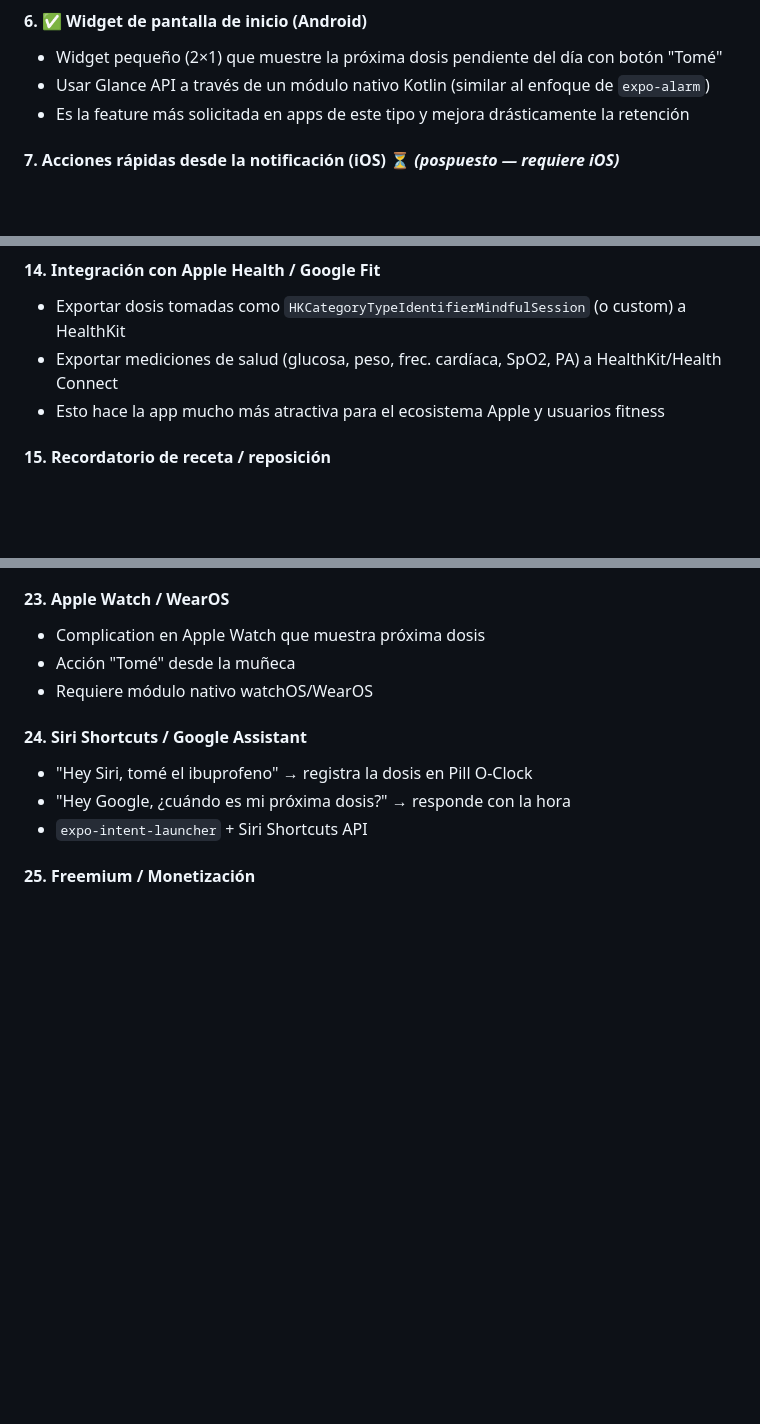
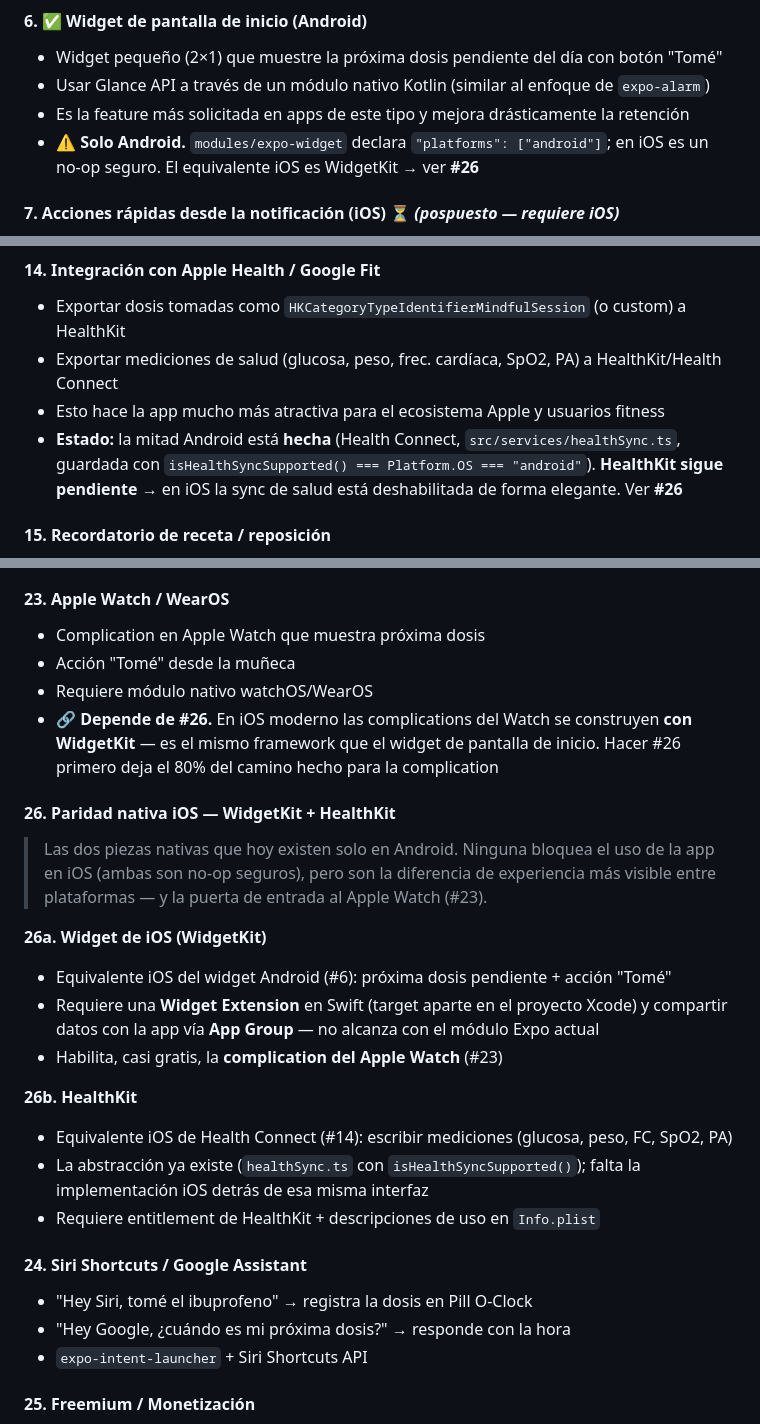
Before and after one commit to GiulianoTaliano/pill-o-clock, a Markdown page: docs/roadmap.md, 3 parts joined by grey strips. Drawn GitHub-style; blank space fills up the shorter version.

Commit message:
docs(roadmap): agrega paridad nativa iOS (WidgetKit + HealthKit) como #26
Las dos piezas nativas que hoy existen solo en Android. Se documenta que
WidgetKit es el prerrequisito de la complication del Apple Watch (#23),
porque en iOS moderno las complications se construyen con el mismo
framework que los widgets de pantalla de inicio.

Marca además el estado real de #6 (widget solo Android) y #14 (la mitad
Health Connect está hecha, HealthKit pendiente).

Co-Authored-By: Claude Opus 4.8 <noreply@anthropic.com>

```diff
--- a/docs/roadmap.md
+++ b/docs/roadmap.md
@@ -79,6 +79,8 @@
 - Widget pequeño (2×1) que muestre la próxima dosis pendiente del día con botón "Tomé"
 - Usar Glance API a través de un módulo nativo Kotlin (similar al enfoque de `expo-alarm`)
 - Es la feature más solicitada en apps de este tipo y mejora drásticamente la retención
+- ⚠️ **Solo Android.** `modules/expo-widget` declara `"platforms": ["android"]`; en iOS es un
+  no-op seguro. El equivalente iOS es WidgetKit → ver **#26**
 
 #### 7. Acciones rápidas desde la notificación (iOS) ⏳ _(pospuesto — requiere iOS)_
 - En Android ya funciona vía `expo-alarm`. En iOS, implementar categorías de notificación con acciones (`expo-notifications`) para Tomé / Posponer / Omitir directamente desde el banner
@@ -130,6 +132,9 @@
 - Exportar dosis tomadas como `HKCategoryTypeIdentifierMindfulSession` (o custom) a HealthKit
 - Exportar mediciones de salud (glucosa, peso, frec. cardíaca, SpO2, PA) a HealthKit/Health Connect
 - Esto hace la app mucho más atractiva para el ecosistema Apple y usuarios fitness
+- **Estado:** la mitad Android está **hecha** (Health Connect, `src/services/healthSync.ts`,
+  guardada con `isHealthSyncSupported() === Platform.OS === "android"`). **HealthKit sigue
+  pendiente** → en iOS la sync de salud está deshabilitada de forma elegante. Ver **#26**
 
 #### 15. Recordatorio de receta / reposición
 - Campo opcional en el medicamento: "Cantidad de días de stock" o "Fecha de próxima receta"
@@ -190,6 +195,26 @@
 - Complication en Apple Watch que muestra próxima dosis
 - Acción "Tomé" desde la muñeca
 - Requiere módulo nativo watchOS/WearOS
+- 🔗 **Depende de #26.** En iOS moderno las complications del Watch se construyen **con
+  WidgetKit** — es el mismo framework que el widget de pantalla de inicio. Hacer #26 primero
+  deja el 80% del camino hecho para la complication
+
+#### 26. Paridad nativa iOS — WidgetKit + HealthKit
+> Las dos piezas nativas que hoy existen solo en Android. Ninguna bloquea el uso de la app en
+> iOS (ambas son no-op seguros), pero son la diferencia de experiencia más visible entre
+> plataformas — y la puerta de entrada al Apple Watch (#23).
+
+**26a. Widget de iOS (WidgetKit)**
+- Equivalente iOS del widget Android (#6): próxima dosis pendiente + acción "Tomé"
+- Requiere una **Widget Extension** en Swift (target aparte en el proyecto Xcode) y compartir
+  datos con la app vía **App Group** — no alcanza con el módulo Expo actual
+- Habilita, casi gratis, la **complication del Apple Watch** (#23)
+
+**26b. HealthKit**
+- Equivalente iOS de Health Connect (#14): escribir mediciones (glucosa, peso, FC, SpO2, PA)
+- La abstracción ya existe (`healthSync.ts` con `isHealthSyncSupported()`); falta la
+  implementación iOS detrás de esa misma interfaz
+- Requiere entitlement de HealthKit + descripciones de uso en `Info.plist`
 
 #### 24. Siri Shortcuts / Google Assistant
 - "Hey Siri, tomé el ibuprofeno" → registra la dosis en Pill O-Clock
```
Also changed, not shown: other parts of docs/roadmap.md (+1 -0 lines).
